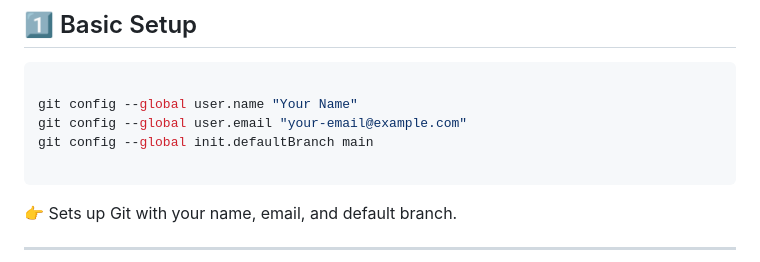
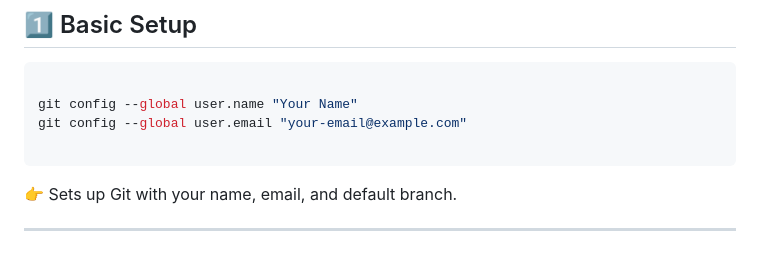
Before and after one commit to sa-uwu/GIT, a Markdown page: README.md, the part around the change. Drawn GitHub-style.

````diff
--- a/README.md
+++ b/README.md
@@ -8,7 +8,6 @@
 
 git config --global user.name "Your Name"
 git config --global user.email "your-email@example.com"
-git config --global init.defaultBranch main
 
 ```
 👉 Sets up Git with your name, email, and default branch.
````
